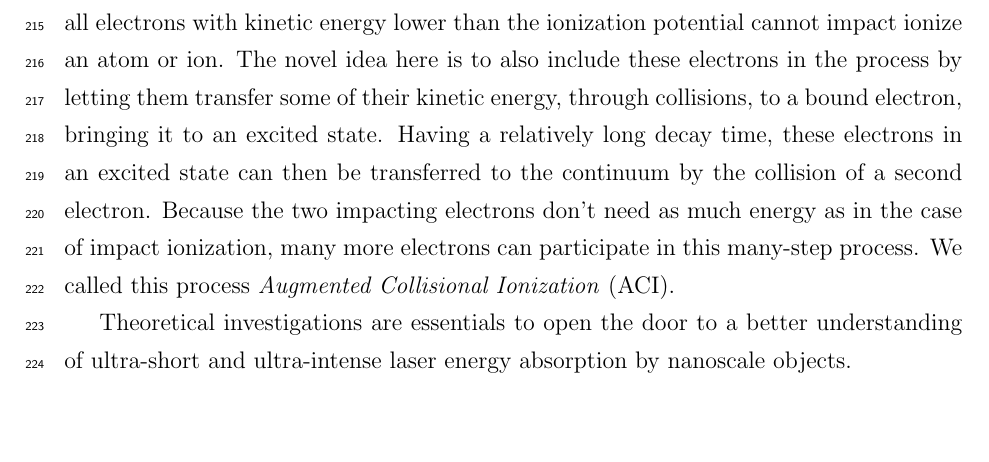
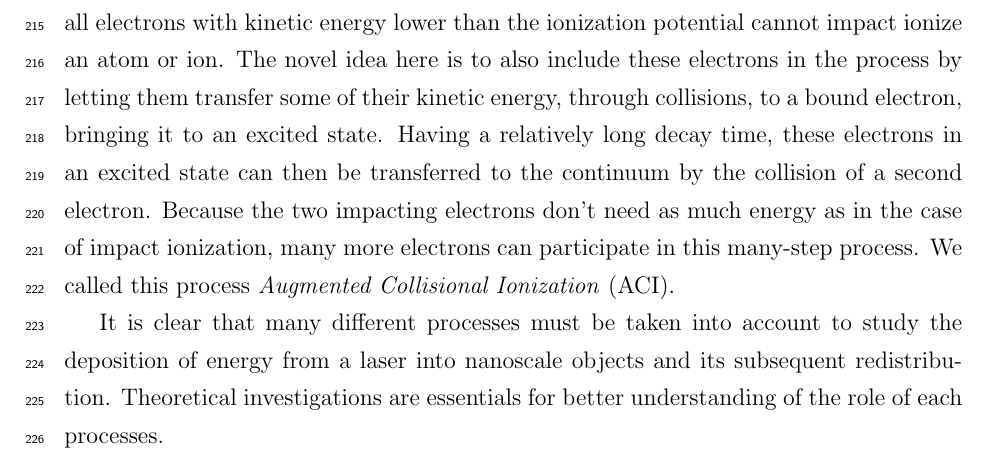
Before and after one commit to nbigaouette/thesis, a LaTeX thesis (thesis/thesis.tex, which reads thesis/introduction.tex): part of page 13 of 46, cut so that both start at the same text, the shorter picture padded with empty space. Compiled offline with pdfLaTeX.

Commit message:
End of general intro.

```diff
--- a/thesis/introduction.tex
+++ b/thesis/introduction.tex
@@ -178,8 +178,7 @@ electrons don't need as much energy as in the case of impact ionization, many
 more electrons can participate in this many-step process. We called this
 process \textit{Augmented Collisional Ionization} (ACI).
 
-
-
-Theoretical investigations are essentials to open the door to a better
-understanding of ultra-short and ultra-intense laser energy absorption by
-nanoscale objects.
+It is clear that many different processes must be taken into account to study
+the deposition of energy from a laser into nanoscale objects and its subsequent
+redistribution. Theoretical investigations are essentials for better
+understanding of the role of each processes.
```
